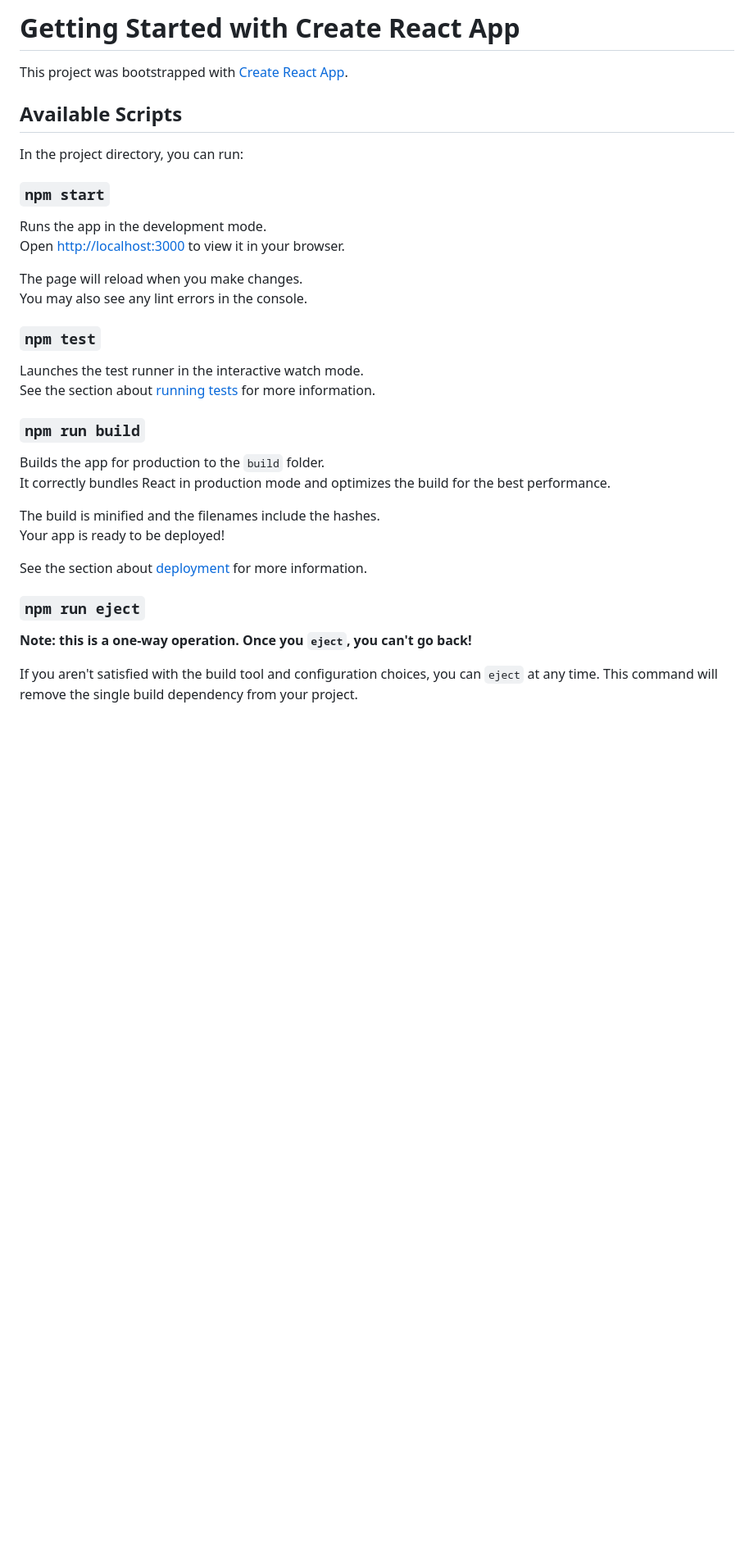
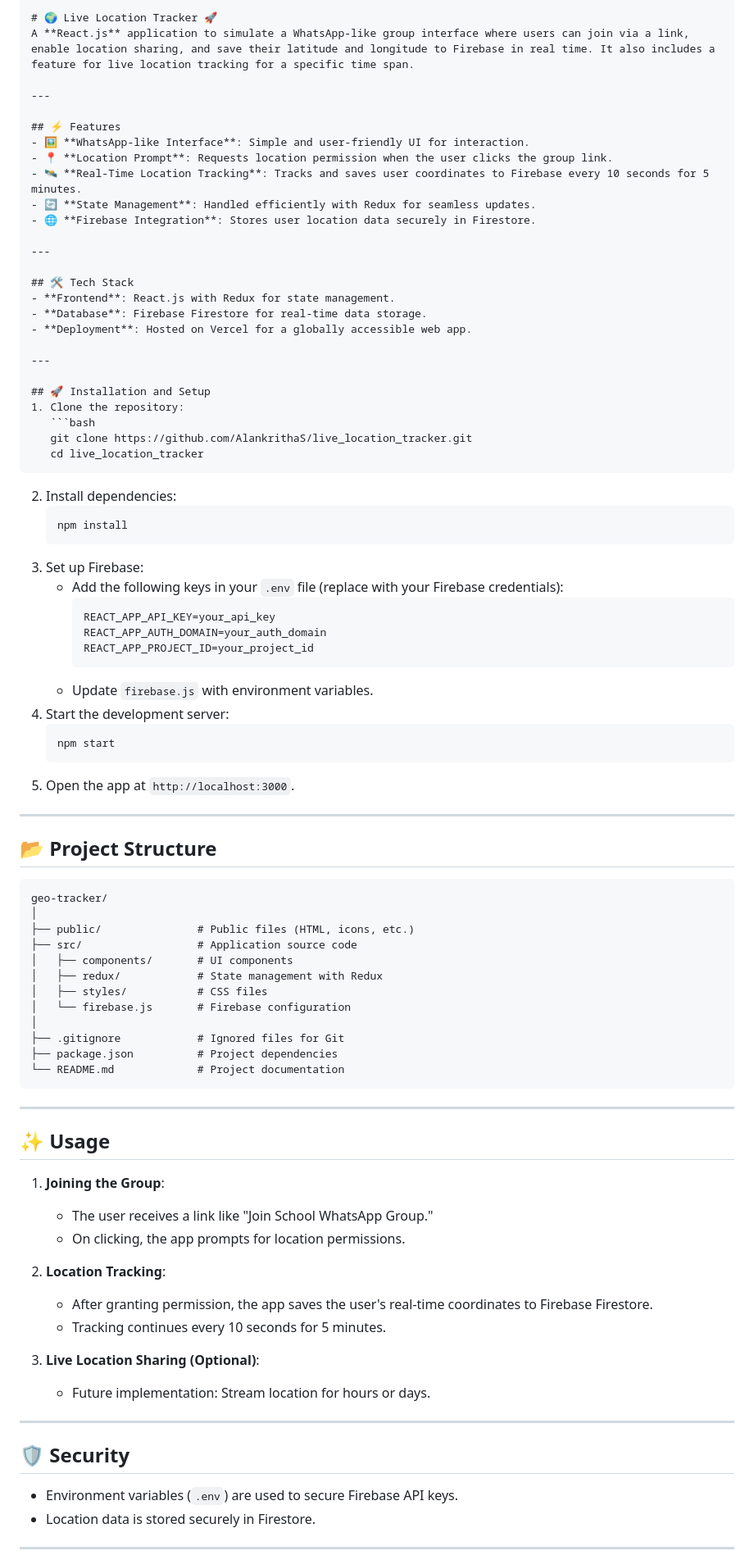
Before and after one commit to AlankrithaS/live_location_tracker, a Markdown page: README.md, the part around one of its changes. Shown at 82% size. Drawn GitHub-style; blank space fills up the shorter version.

````diff
--- a/README.md
+++ b/README.md
@@ -1,37 +1,86 @@
-# Getting Started with Create React App
+```markdown
+# 🌍 Live Location Tracker 🚀
+A **React.js** application to simulate a WhatsApp-like group interface where users can join via a link, enable location sharing, and save their latitude and longitude to Firebase in real time. It also includes a feature for live location tracking for a specific time span.
 
-This project was bootstrapped with [Create React App](https://github.com/facebook/create-react-app).
+---
 
-## Available Scripts
+## ⚡ Features
+- 🖼️ **WhatsApp-like Interface**: Simple and user-friendly UI for interaction.
+- 📍 **Location Prompt**: Requests location permission when the user clicks the group link.
+- 🛰️ **Real-Time Location Tracking**: Tracks and saves user coordinates to Firebase every 10 seconds for 5 minutes.
+- 🔄 **State Management**: Handled efficiently with Redux for seamless updates.
+- 🌐 **Firebase Integration**: Stores user location data securely in Firestore.
 
-In the project directory, you can run:
+---
 
-### `npm start`
+## 🛠️ Tech Stack
+- **Frontend**: React.js with Redux for state management.
+- **Database**: Firebase Firestore for real-time data storage.
+- **Deployment**: Hosted on Vercel for a globally accessible web app.
 
-Runs the app in the development mode.\
-Open [http://localhost:3000](http://localhost:3000) to view it in your browser.
+---
 
-The page will reload when you make changes.\
-You may also see any lint errors in the console.
+## 🚀 Installation and Setup
+1. Clone the repository:
+   ```bash
+   git clone https://github.com/AlankrithaS/live_location_tracker.git
+   cd live_location_tracker
+   ```
+2. Install dependencies:
+   ```bash
+   npm install
+   ```
+3. Set up Firebase:
+   - Add the following keys in your `.env` file (replace with your Firebase credentials):
+     ```env
+     REACT_APP_API_KEY=your_api_key
+     REACT_APP_AUTH_DOMAIN=your_auth_domain
+     REACT_APP_PROJECT_ID=your_project_id
+     ```
+   - Update `firebase.js` with environment variables.
+4. Start the development server:
+   ```bash
+   npm start
+   ```
+5. Open the app at `http://localhost:3000`.
 
-### `npm test`
+---
 
-Launches the test runner in the interactive watch mode.\
-See the section about [running tests](https://facebook.github.io/create-react-app/docs/running-tests) for more information.
+## 📂 Project Structure
+```
+geo-tracker/
+│
+├── public/               # Public files (HTML, icons, etc.)
+├── src/                  # Application source code
+│   ├── components/       # UI components
+│   ├── redux/            # State management with Redux
+│   ├── styles/           # CSS files
+│   └── firebase.js       # Firebase configuration
+│
+├── .gitignore            # Ignored files for Git
+├── package.json          # Project dependencies
+└── README.md             # Project documentation
+```
 
-### `npm run build`
+---
 
-Builds the app for production to the `build` folder.\
-It correctly bundles React in production mode and optimizes the build for the best performance.
+## ✨ Usage
+1. **Joining the Group**:
+   - The user receives a link like "Join School WhatsApp Group."
+   - On clicking, the app prompts for location permissions.
 
-The build is minified and the filenames include the hashes.\
-Your app is ready to be deployed!
+2. **Location Tracking**:
+   - After granting permission, the app saves the user's real-time coordinates to Firebase Firestore.
+   - Tracking continues every 10 seconds for 5 minutes.
 
-See the section about [deployment](https://facebook.github.io/create-react-app/docs/deployment) for more information.
+3. **Live Location Sharing (Optional)**:
+   - Future implementation: Stream location for hours or days.
 
-### `npm run eject`
+---
 
-**Note: this is a one-way operation. Once you `eject`, you can't go back!**
+## 🛡️ Security
+- Environment variables (`.env`) are used to secure Firebase API keys.
+- Location data is stored securely in Firestore.
 
-If you aren't satisfied with the build tool and configuration choices, you can `eject` at any time. This command will remove the single build dependency from your project.
+---
 
````
Also changed, not shown: other parts of README.md (+17 -25 lines).
